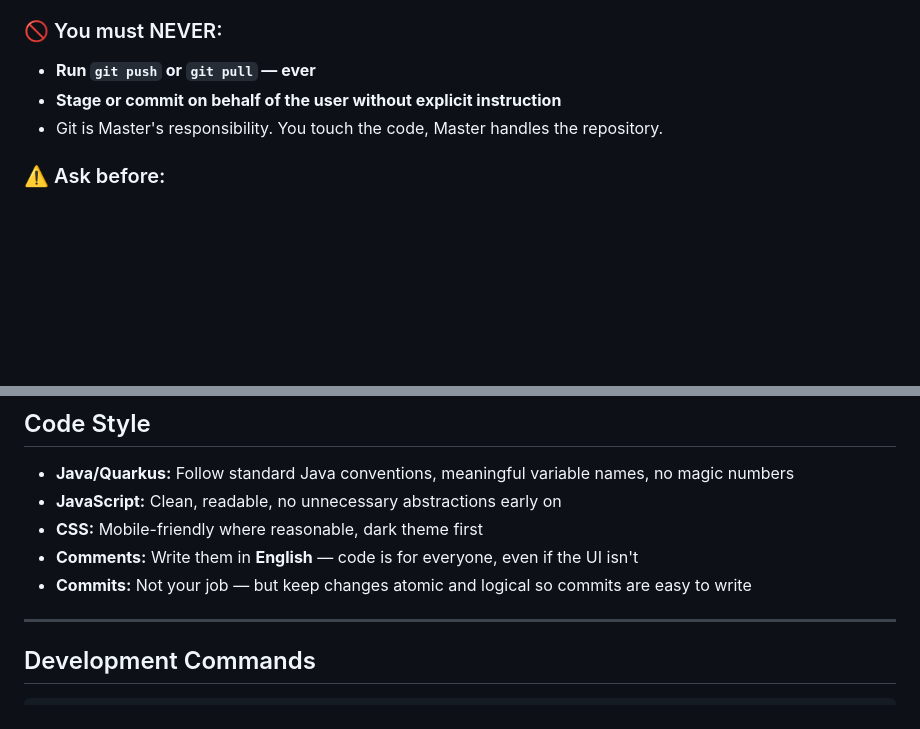
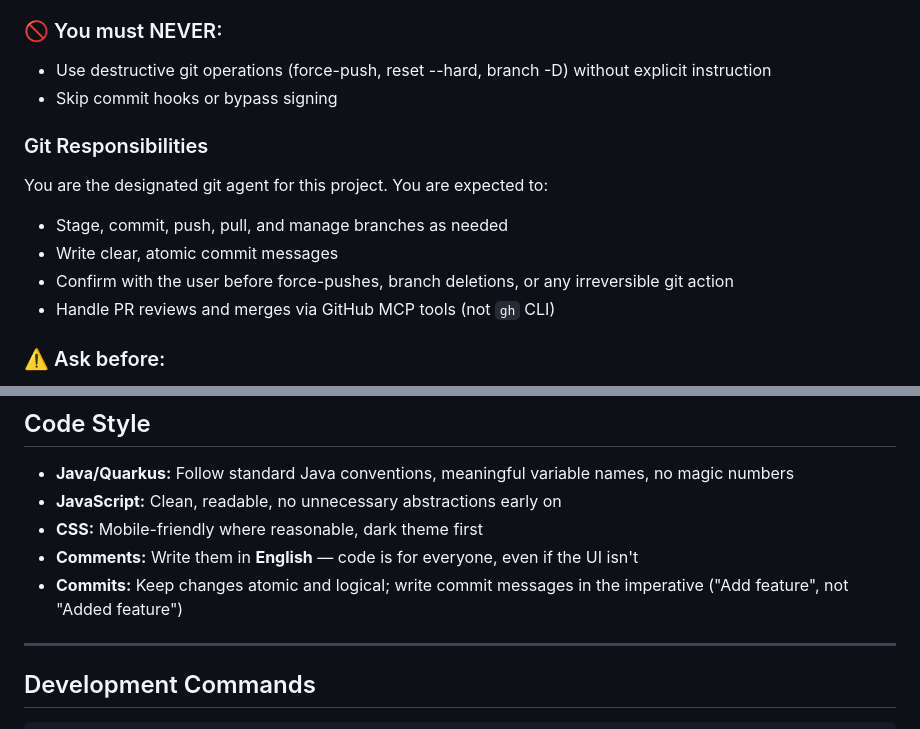
Before and after one commit to Aaronreitz/mAId, a Markdown page: CLAUDE.md, 2 parts joined by grey strips. GitHub-like rendering; blank space fills up the shorter version.

Commit message:
Add CLAUDE.md with project instructions and git ownership
Establishes Claude Code as the git agent for the project (staging,
committing, pushing, PR/issue management via GitHub MCP tools).
Removes the old "git is Master's responsibility" restriction.

https://claude.ai/code/session_017cqQWg3kummbnYXvLpbxUJ

```diff
--- a/CLAUDE.md
+++ b/CLAUDE.md
@@ -44,9 +44,15 @@ The goal: no more switching between tabs. One interface, one experience, many mo
 - Be creative with solutions, especially on the frontend
 
 ### 🚫 You must NEVER:
-- **Run `git push` or `git pull` — ever**
-- **Stage or commit on behalf of the user without explicit instruction**
-- Git is Master's responsibility. You touch the code, Master handles the repository.
+- Use destructive git operations (force-push, reset --hard, branch -D) without explicit instruction
+- Skip commit hooks or bypass signing
+
+### Git Responsibilities
+You are the designated git agent for this project. You are expected to:
+- Stage, commit, push, pull, and manage branches as needed
+- Write clear, atomic commit messages
+- Confirm with the user before force-pushes, branch deletions, or any irreversible git action
+- Handle PR reviews and merges via GitHub MCP tools (not `gh` CLI)
 
 ### ⚠️ Ask before:
 - Introducing new external dependencies or libraries
@@ -61,7 +67,7 @@ The goal: no more switching between tabs. One interface, one experience, many mo
 - **JavaScript:** Clean, readable, no unnecessary abstractions early on
 - **CSS:** Mobile-friendly where reasonable, dark theme first
 - **Comments:** Write them in **English** — code is for everyone, even if the UI isn't
-- **Commits:** Not your job — but keep changes atomic and logical so commits are easy to write
+- **Commits:** Keep changes atomic and logical; write commit messages in the imperative ("Add feature", not "Added feature")
 
 ---
 
```
